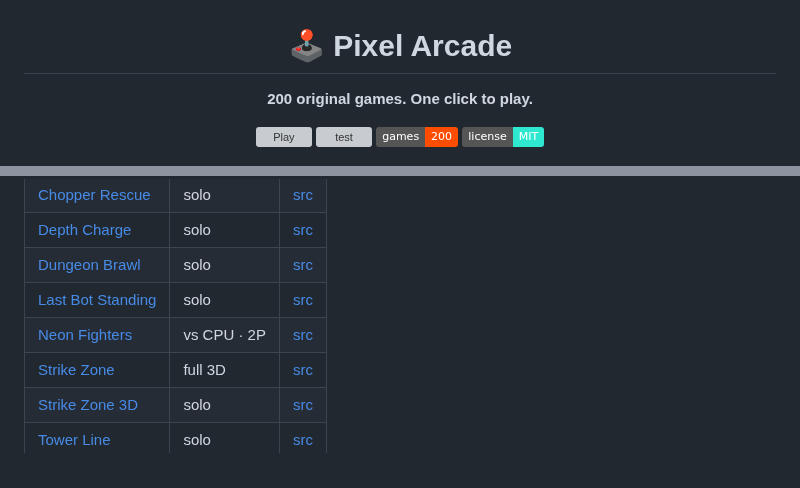
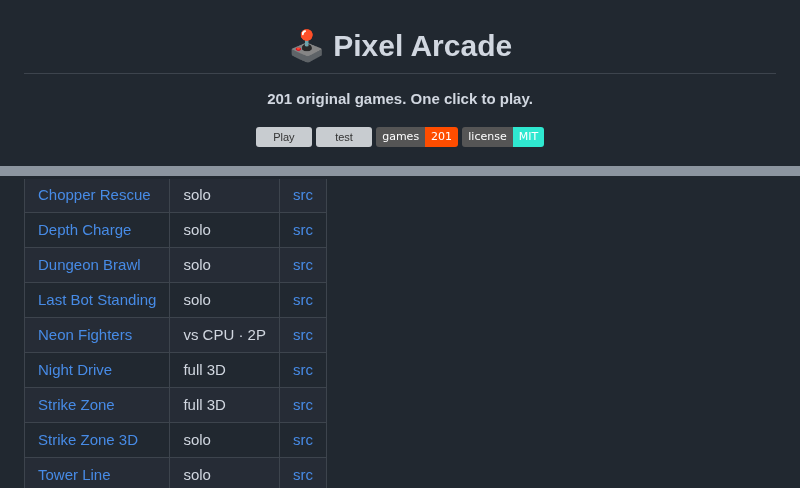
Before and after one commit to Normansrule/pixel-arcade, a Markdown page: README.md, 2 parts joined by grey strips. GitHub-like rendering; folded sections open; badges without logos; grey boxes are pictures that could not be loaded.

Commit message:
v13: Night Drive open-city 3D taxi game

```diff
--- a/README.md
+++ b/README.md
@@ -2,11 +2,11 @@
 
 # 🕹️ Pixel Arcade
 
-**200 original games. One click to play.**
+**201 original games. One click to play.**
 
 [![Play](https://img.shields.io/badge/▶_PLAY-normansrule.github.io%2Fpixel--arcade-ff3f8e?style=for-the-badge)](https://normansrule.github.io/pixel-arcade/)
 [![test](https://github.com/Normansrule/pixel-arcade/actions/workflows/test.yml/badge.svg)](https://github.com/Normansrule/pixel-arcade/actions/workflows/test.yml)
-![games](https://img.shields.io/badge/games-200-ff4d00)
+![games](https://img.shields.io/badge/games-201-ff4d00)
 ![license](https://img.shields.io/badge/license-MIT-2fe8d0)
 
 [![Pixel Arcade](docs/screenshot.png)](https://normansrule.github.io/pixel-arcade/)
@@ -41,6 +41,7 @@ Click the profile chip → enter your GitHub username. Game over → **U** posts
 | [Dungeon Brawl](https://normansrule.github.io/pixel-arcade/#brawl) | solo | [src](games/action.js) |
 | [Last Bot Standing](https://normansrule.github.io/pixel-arcade/#royale) | solo | [src](games/action.js) |
 | [Neon Fighters](https://normansrule.github.io/pixel-arcade/#fighters) | vs CPU · 2P | [src](games/action.js) |
+| [Night Drive](https://normansrule.github.io/pixel-arcade/drive/) | full 3D | [src](drive/game.js) |
 | [Strike Zone](https://normansrule.github.io/pixel-arcade/strike/) | full 3D | [src](games/threed4.js) |
 | [Strike Zone 3D](https://normansrule.github.io/pixel-arcade/#fps) | solo | [src](games/action.js) |
 | [Tower Line](https://normansrule.github.io/pixel-arcade/#towers) | solo | [src](games/action.js) |
```
Also changed, not shown: docs/drive.png (added), 5 other files.
